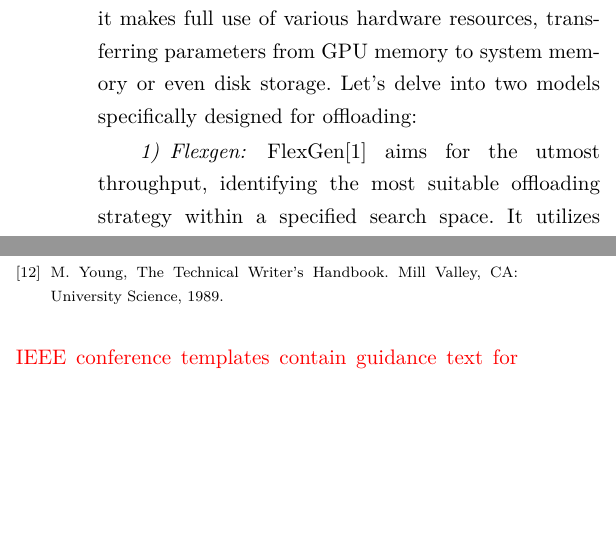
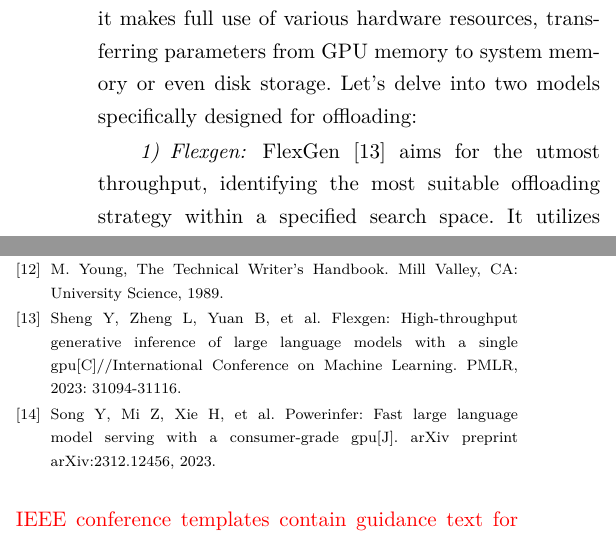
Before and after one commit to Wbfyr/survey, a LaTeX paper (conference_101719.tex): two parts of the columns of pages 10 and 11 of 11, joined at a grey line, cut so that both start at the same text, the shorter picture padded with empty space. Compiled offline with XeLaTeX; a missing font is replaced by an installed copy or a similar font; a LaTeX package or settings file that is missing is left out.

Commit message:
索引微调

```diff
--- a/conference_101719.tex
+++ b/conference_101719.tex
@@ -308,7 +308,7 @@ Offloading is one aspect to reduce computation and storage resources for LLM inf
 Let's delve into two models specifically designed for offloading:
 
 \subsubsection{Flexgen}
-FlexGen[1] aims for the utmost throughput, identifying the most suitable offloading strategy within a specified search space. It utilizes methods like model compression and sparsification to execute inference for models with hundreds of billions of parameters on consumer-grade hosts.
+FlexGen \cite{b20} aims for the utmost throughput, identifying the most suitable offloading strategy within a specified search space. It utilizes methods like model compression and sparsification to execute inference for models with hundreds of billions of parameters on consumer-grade hosts.
 FlexGen can be flexibly configured under various hardware resource constraints by aggregating memory and computation from the GPU, CPU, and disk. Through a linear programming optimizer, it searches for the best pattern to store and access the tensors, including weights, activations, and attention key/value (KV) cache. FlexGen further compresses both weights and KV cache to 4 bits with negligible accuracy loss.
 
 One key idea of FlexGen is to play the latency-throughput trade-off. Achieving low latency is inherently challenging for offloading methods, but the I/O efficiency of offloading can be greatly boosted for throughput-oriented scenarios (see the figure above). FlexGen utilizes a block schedule to reuse weight and overlap I/O with computation, as shown in figure (b) below, while other baseline systems use an inefficient row-by-row schedule, as shown in figure (a) below.
@@ -374,2 +368,0 @@ citation first, followed by the original foreign-language citation \cite{b6}.
-    \bibitem{b6} Y. Yorozu, M. Hirano, K. Oka, and Y. Tagawa, ``Electron spectroscopy studies on magneto-optical media and plastic substrate interface,'' IEEE Transl. J. Magn. Japan, vol. 2, pp. 740--741, August 1987 [Digests 9th Annual Conf. Magnetics Japan, p. 301, 1982].
-    \bibitem{b7} M. Young, The Technical Writer's Handbook. Mill Valley, CA: University Science, 1989.
@@ -376,3 +374,8 @@ citation first, followed by the original foreign-language citation \cite{b6}.
+    \bibitem{b15} Y. Yorozu, M. Hirano, K. Oka, and Y. Tagawa, ``Electron spectroscopy studies on magneto-optical media and plastic substrate interface,'' IEEE Transl. J. Magn. Japan, vol. 2, pp. 740--741, August 1987 [Digests 9th Annual Conf. Magnetics Japan, p. 301, 1982].
+    \bibitem{b16} M. Young, The Technical Writer's Handbook. Mill Valley, CA: University Science, 1989.
+
+    \bibitem{b20}Sheng Y, Zheng L, Yuan B, et al. Flexgen: High-throughput generative inference of large language models with a single gpu[C]//International Conference on Machine Learning. PMLR, 2023: 31094-31116.
+    \bibitem{b21}Song Y, Mi Z, Xie H, et al. Powerinfer: Fast large language model serving with a consumer-grade gpu[J]. arXiv preprint arXiv:2312.12456, 2023.
 \end{thebibliography}
 \vspace{12pt}
 \color{red}
```
Also changed, not shown: conference_101719.pdf, conference_101719.tex (10 more changed lines).
